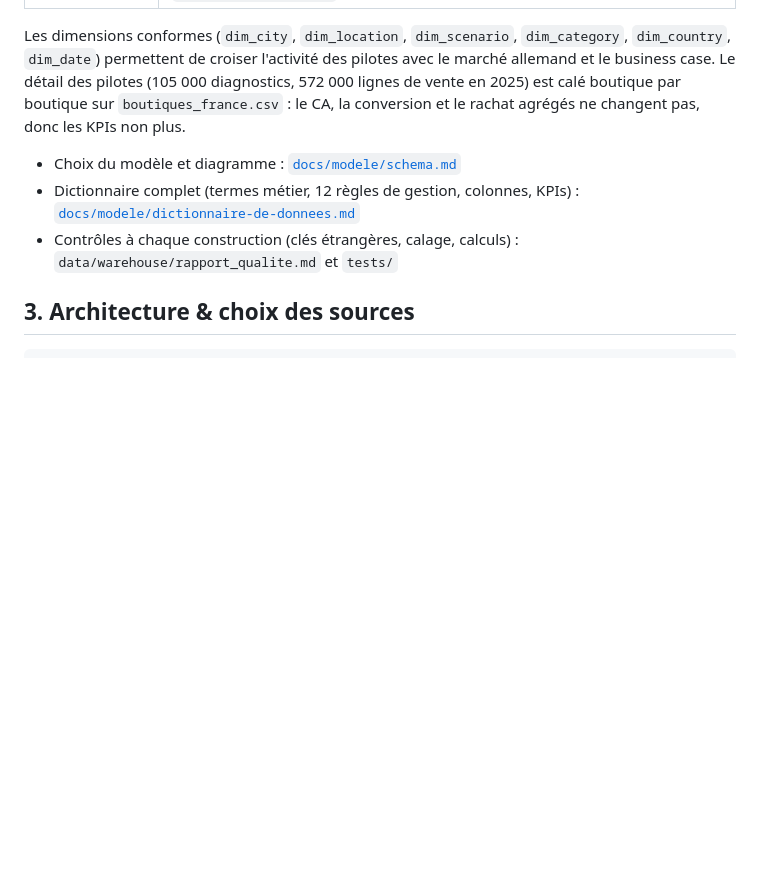
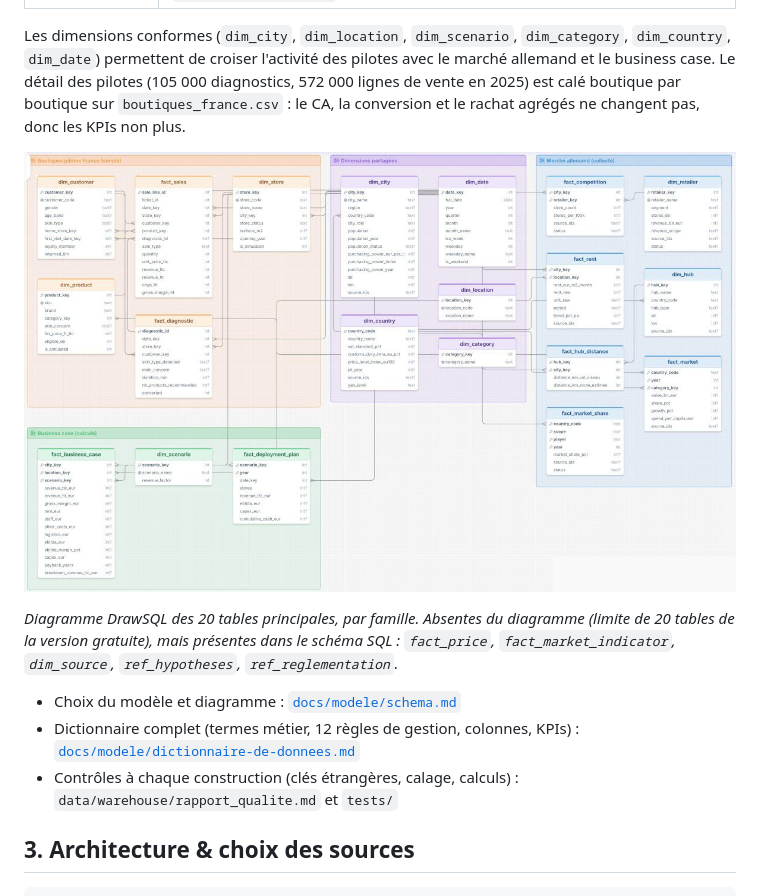
Before and after one commit to hfissier-hash/loreal-expansion-allemagne, a Markdown page: README.md, the part around the change. GitHub-like rendering; pictures changed too: docs/img/modele_constellation_drawsql.png (added); blank space fills up the shorter version.

Commit message:
Diagramme DrawSQL de l'entrepôt (20 tables, 4 familles) dans le README et docs/modele
Co-Authored-By: Claude Opus 5.5 <noreply@anthropic.com>

```diff
--- a/README.md
+++ b/README.md
@@ -75,6 +75,10 @@ Les tables Gold ci-dessus servent la restitution. La base de référence est l'*
 | Business case (calculé) | `fact_business_case` (ville × emplacement × scénario), `fact_deployment_plan` (scénario × année) |
 
 Les dimensions conformes (`dim_city`, `dim_location`, `dim_scenario`, `dim_category`, `dim_country`, `dim_date`) permettent de croiser l'activité des pilotes avec le marché allemand et le business case. Le détail des pilotes (105 000 diagnostics, 572 000 lignes de vente en 2025) est calé boutique par boutique sur `boutiques_france.csv` : le CA, la conversion et le rachat agrégés ne changent pas, donc les KPIs non plus.
+
+![Entrepôt en constellation (DrawSQL)](docs/img/modele_constellation_drawsql.png)
+
+*Diagramme DrawSQL des 20 tables principales, par famille. Absentes du diagramme (limite de 20 tables de la version gratuite), mais présentes dans le schéma SQL : `fact_price`, `fact_market_indicator`, `dim_source`, `ref_hypotheses`, `ref_reglementation`.*
 
 - Choix du modèle et diagramme : [`docs/modele/schema.md`](docs/modele/schema.md)
 - Dictionnaire complet (termes métier, 12 règles de gestion, colonnes, KPIs) : [`docs/modele/dictionnaire-de-donnees.md`](docs/modele/dictionnaire-de-donnees.md)
```
Also changed, not shown: docs/modele/schema.md (+5 -1 lines).
